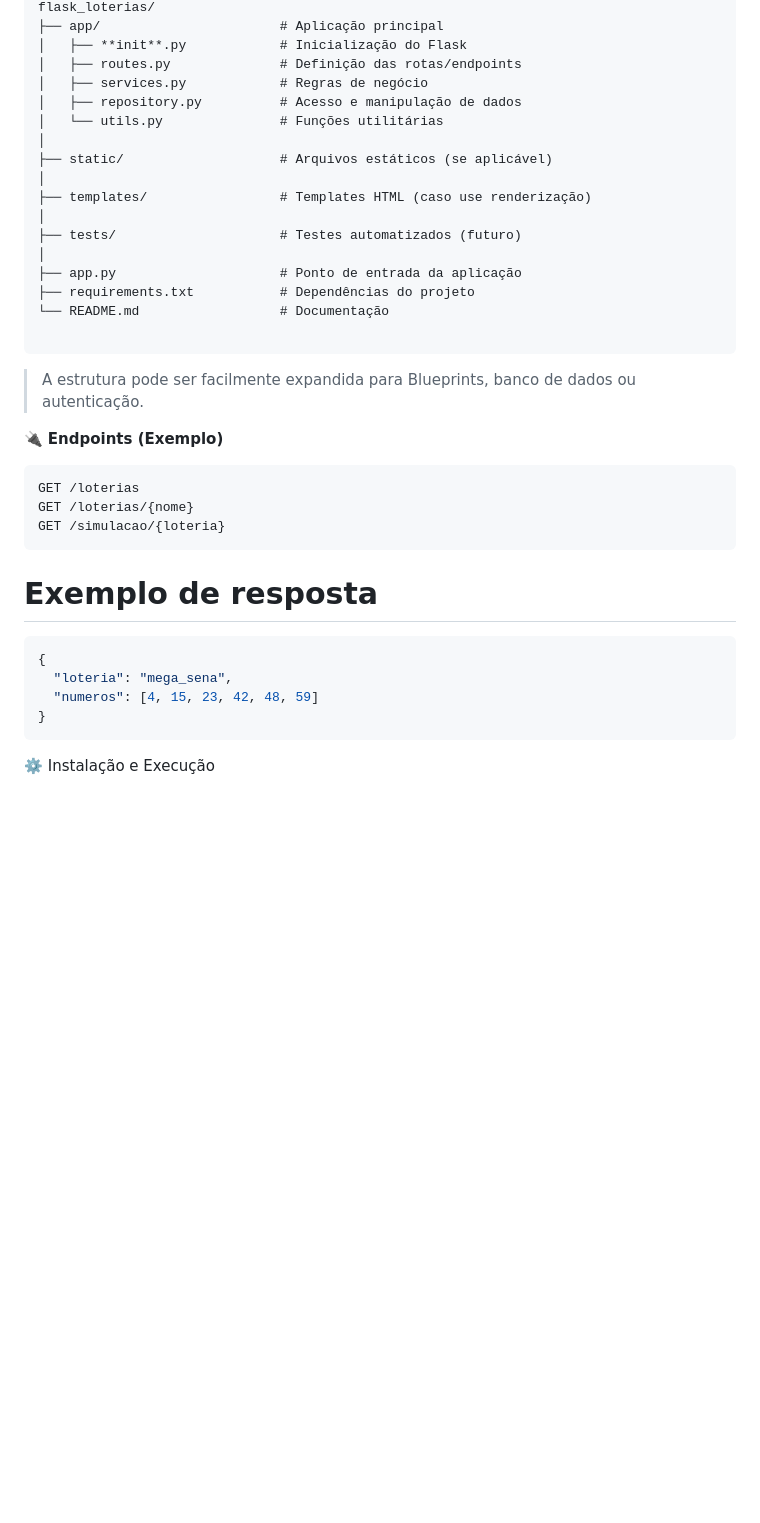
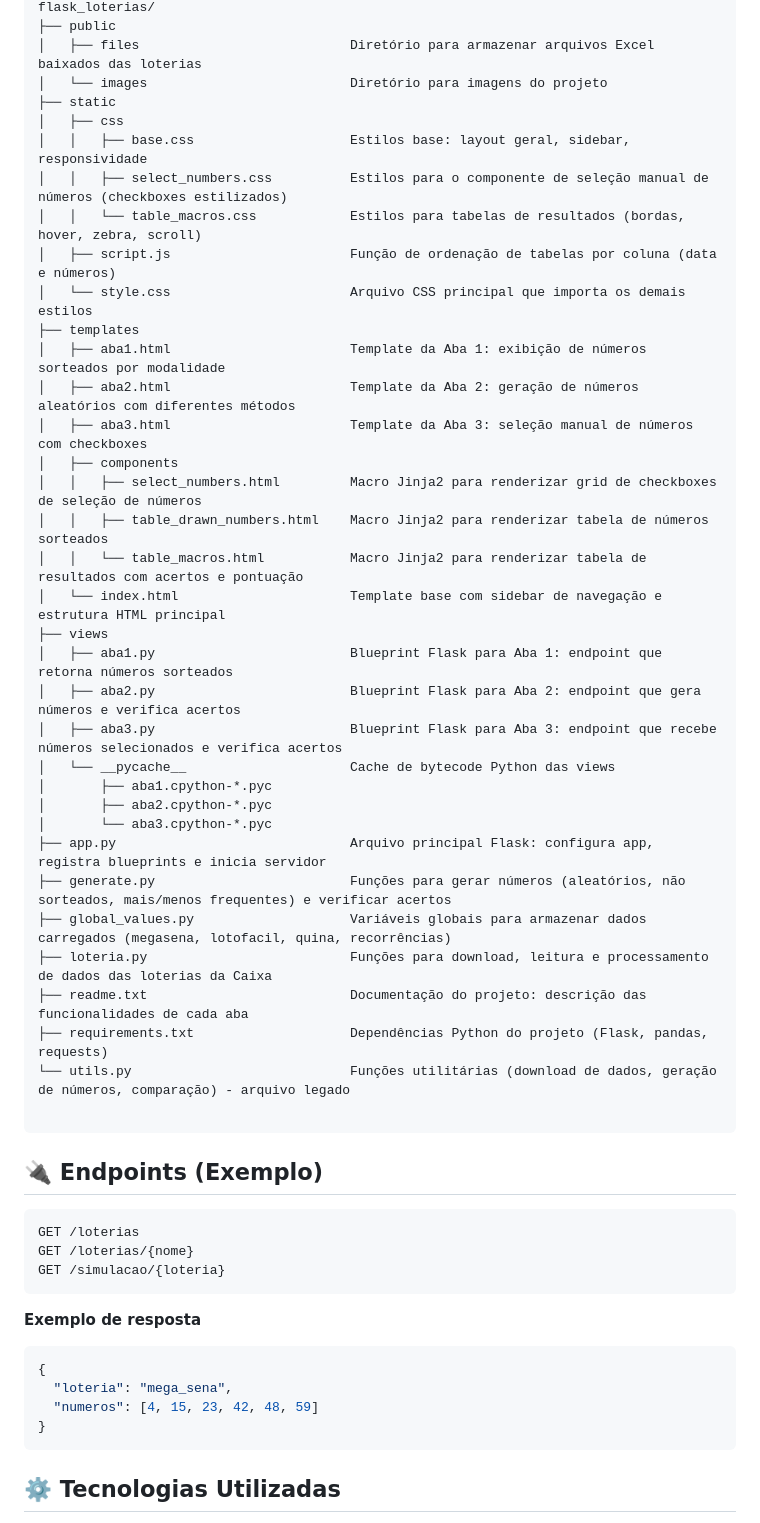
Before and after one commit to davidbehling/flask_loterias, a Markdown page: readme.md, the part around the change printed below. Rendered like a GitHub page; blank space fills up the shorter version.

Commit message:
Revise README for clarity and updated badges
Updated README with new badge styles, added directory structure, and improved section headings.

`````diff
--- a/readme.md
+++ b/readme.md
@@ -51,28 +48,42 @@ Essa separação facilita manutenção, testes e evolução do sistema.
 flask_loterias/
-├── app/                       # Aplicação principal
-│   ├── **init**.py            # Inicialização do Flask
-│   ├── routes.py              # Definição das rotas/endpoints
-│   ├── services.py            # Regras de negócio
-│   ├── repository.py          # Acesso e manipulação de dados
-│   └── utils.py               # Funções utilitárias
-│
-├── static/                    # Arquivos estáticos (se aplicável)
-│
-├── templates/                 # Templates HTML (caso use renderização)
-│
-├── tests/                     # Testes automatizados (futuro)
-│
-├── app.py                     # Ponto de entrada da aplicação
-├── requirements.txt           # Dependências do projeto
-└── README.md                  # Documentação
+├── public
+│   ├── files                           Diretório para armazenar arquivos Excel baixados das loterias
+│   └── images                          Diretório para imagens do projeto
+├── static
+│   ├── css
+│   │   ├── base.css                    Estilos base: layout geral, sidebar, responsividade
+│   │   ├── select_numbers.css          Estilos para o componente de seleção manual de números (checkboxes estilizados)
+│   │   └── table_macros.css            Estilos para tabelas de resultados (bordas, hover, zebra, scroll)
+│   ├── script.js                       Função de ordenação de tabelas por coluna (data e números)
+│   └── style.css                       Arquivo CSS principal que importa os demais estilos
+├── templates
+│   ├── aba1.html                       Template da Aba 1: exibição de números sorteados por modalidade
+│   ├── aba2.html                       Template da Aba 2: geração de números aleatórios com diferentes métodos
+│   ├── aba3.html                       Template da Aba 3: seleção manual de números com checkboxes
+│   ├── components
+│   │   ├── select_numbers.html         Macro Jinja2 para renderizar grid de checkboxes de seleção de números
+│   │   ├── table_drawn_numbers.html    Macro Jinja2 para renderizar tabela de números sorteados
+│   │   └── table_macros.html           Macro Jinja2 para renderizar tabela de resultados com acertos e pontuação
+│   └── index.html                      Template base com sidebar de navegação e estrutura HTML principal
+├── views
+│   ├── aba1.py                         Blueprint Flask para Aba 1: endpoint que retorna números sorteados
+│   ├── aba2.py                         Blueprint Flask para Aba 2: endpoint que gera números e verifica acertos
+│   ├── aba3.py                         Blueprint Flask para Aba 3: endpoint que recebe números selecionados e verifica acertos
+│   └── __pycache__                     Cache de bytecode Python das views
+│       ├── aba1.cpython-*.pyc
+│       ├── aba2.cpython-*.pyc
+│       └── aba3.cpython-*.pyc
+├── app.py                              Arquivo principal Flask: configura app, registra blueprints e inicia servidor
+├── generate.py                         Funções para gerar números (aleatórios, não sorteados, mais/menos frequentes) e verificar acertos
+├── global_values.py                    Variáveis globais para armazenar dados carregados (megasena, lotofacil, quina, recorrências)
+├── loteria.py                          Funções para download, leitura e processamento de dados das loterias da Caixa
+├── readme.txt                          Documentação do projeto: descrição das funcionalidades de cada aba
+├── requirements.txt                    Dependências Python do projeto (Flask, pandas, requests)
+└── utils.py                            Funções utilitárias (download de dados, geração de números, comparação) - arquivo legado
 
 ````
 
-> A estrutura pode ser facilmente expandida para Blueprints, banco de dados ou autenticação.
-
-
-
- 🔌 **Endpoints (Exemplo)**
+##  🔌 Endpoints (Exemplo)
 
 ```http
 GET /loterias
@@ -80,7 +91,7 @@ GET /loterias/{nome}
 GET /simulacao/{loteria}
 ````
 
-# Exemplo de resposta
+**Exemplo de resposta**
 
 ```json
 {
@@ -89,5 +100,5 @@ GET /simulacao/{loteria}
 }
 ```
 
- ⚙️ Instalação e Execução
+## ⚙️ Tecnologias Utilizadas
 
`````
Also changed, not shown: other parts of readme.md (+55 -24 lines).
